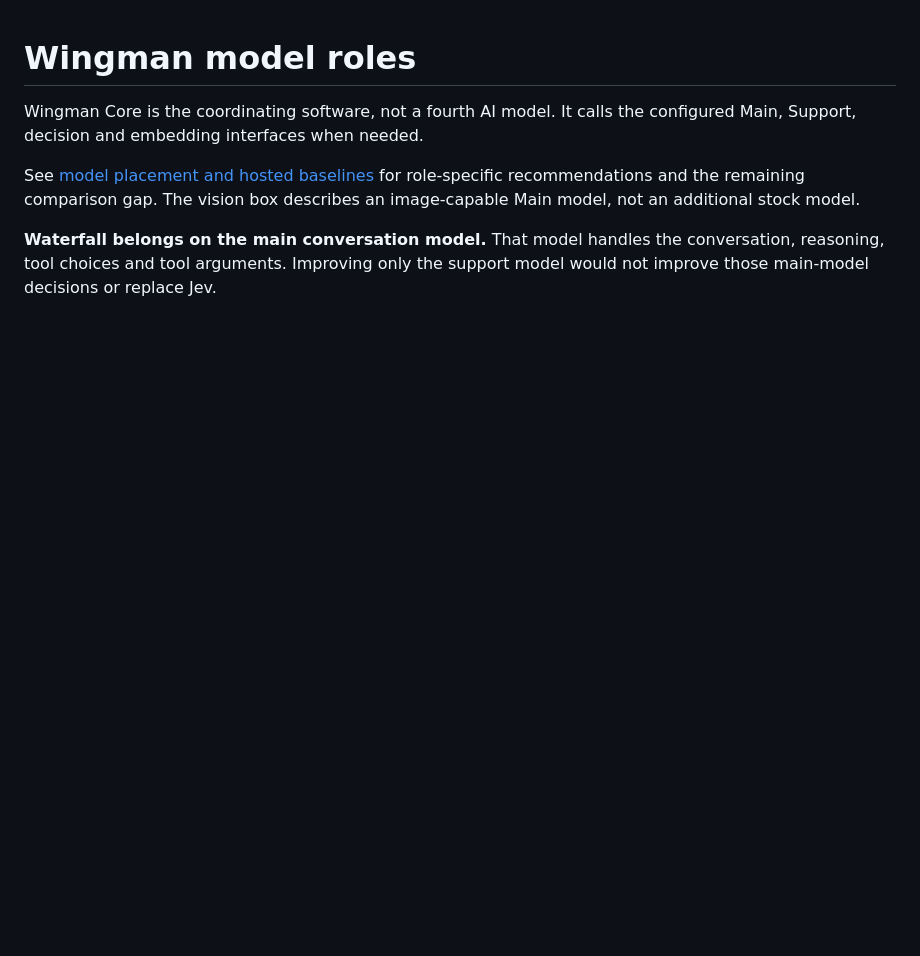
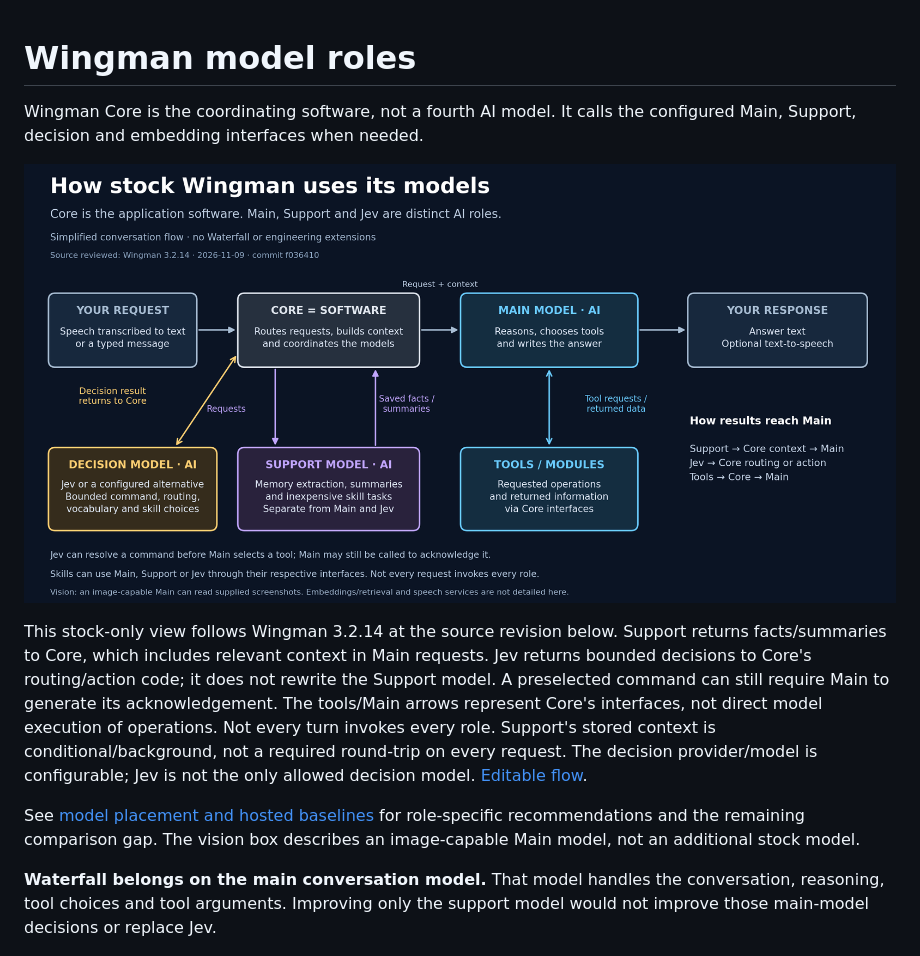
Before and after one commit to Fowlplaychiken/SC-Wingman-API-Waterfall, a Markdown page: docs/MODEL-ROLES.md, the part around the change. Drawn GitHub-style; pictures changed too: docs/diagrams/WINGMAN-STOCK-FLOW.png (added); blank space fills up the shorter version.

Commit message:
docs: show stock Wingman request and context flow

```diff
--- a/docs/MODEL-ROLES.md
+++ b/docs/MODEL-ROLES.md
@@ -2,6 +2,18 @@
 
 Wingman Core is the coordinating software, not a fourth AI model. It calls the
 configured Main, Support, decision and embedding interfaces when needed.
+
+![Simplified stock Wingman conversation flow](diagrams/WINGMAN-STOCK-FLOW.png)
+
+This stock-only view follows Wingman 3.2.14 at the source revision below.
+Support returns facts/summaries to Core, which includes relevant context in
+Main requests. Jev returns bounded decisions to Core's routing/action code;
+it does not rewrite the Support model. A preselected command can still require
+Main to generate its acknowledgement. The tools/Main arrows represent Core's
+interfaces, not direct model execution of operations. Not every turn invokes
+every role. Support's stored context is conditional/background, not a required
+round-trip on every request. The decision provider/model is configurable;
+Jev is not the only allowed decision model. [Editable flow](diagrams/WINGMAN-STOCK-FLOW.mmd).
 
 See [model placement and hosted baselines](research/WINGMAN-MODEL-PLACEMENT-2026-11-09.md)
 for role-specific recommendations and the remaining comparison gap. The vision
```
Also changed, not shown: 2 other files.
